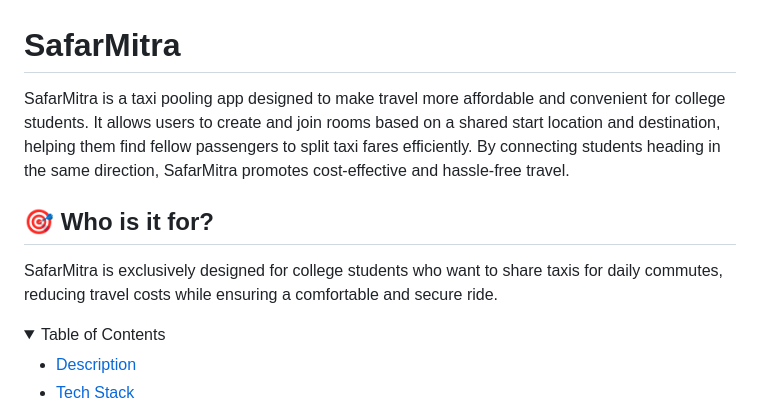
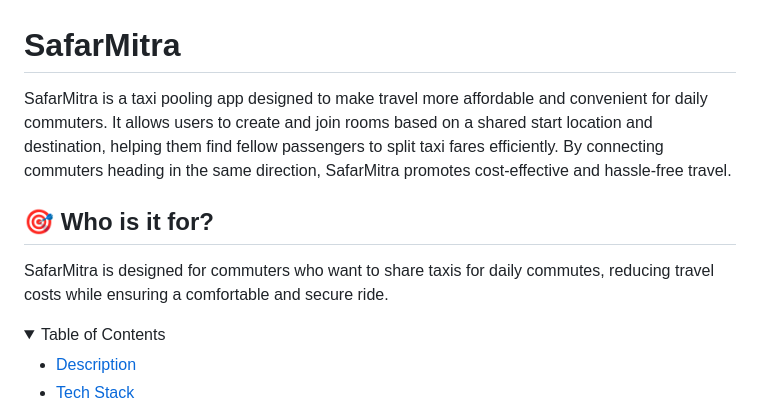
Before and after one commit to sahilwaje23/SafarMitra, a Markdown page: README.md, the part around the change printed below. Rendered like a GitHub page; folded sections open.

Commit message:
update readme img&desc

```diff
--- a/README.md
+++ b/README.md
@@ -1,10 +1,10 @@
 # SafarMitra
 
-SafarMitra is a taxi pooling app designed to make travel more affordable and convenient for college students. It allows users to create and join rooms based on a shared start location and destination, helping them find fellow passengers to split taxi fares efficiently. By connecting students heading in the same direction, SafarMitra promotes cost-effective and hassle-free travel.
+SafarMitra is a taxi pooling app designed to make travel more affordable and convenient for daily commuters. It allows users to create and join rooms based on a shared start location and destination, helping them find fellow passengers to split taxi fares efficiently. By connecting commuters heading in the same direction, SafarMitra promotes cost-effective and hassle-free travel.
 
 ## 🎯 Who is it for?
 
-SafarMitra is exclusively designed for college students who want to share taxis for daily commutes, reducing travel costs while ensuring a comfortable and secure ride.
+SafarMitra is designed for commuters who want to share taxis for daily commutes, reducing travel costs while ensuring a comfortable and secure ride.
 
 <details>
 <summary>Table of Contents</summary>
```
Also changed, not shown: other parts of README.md (+0 -1 lines).
